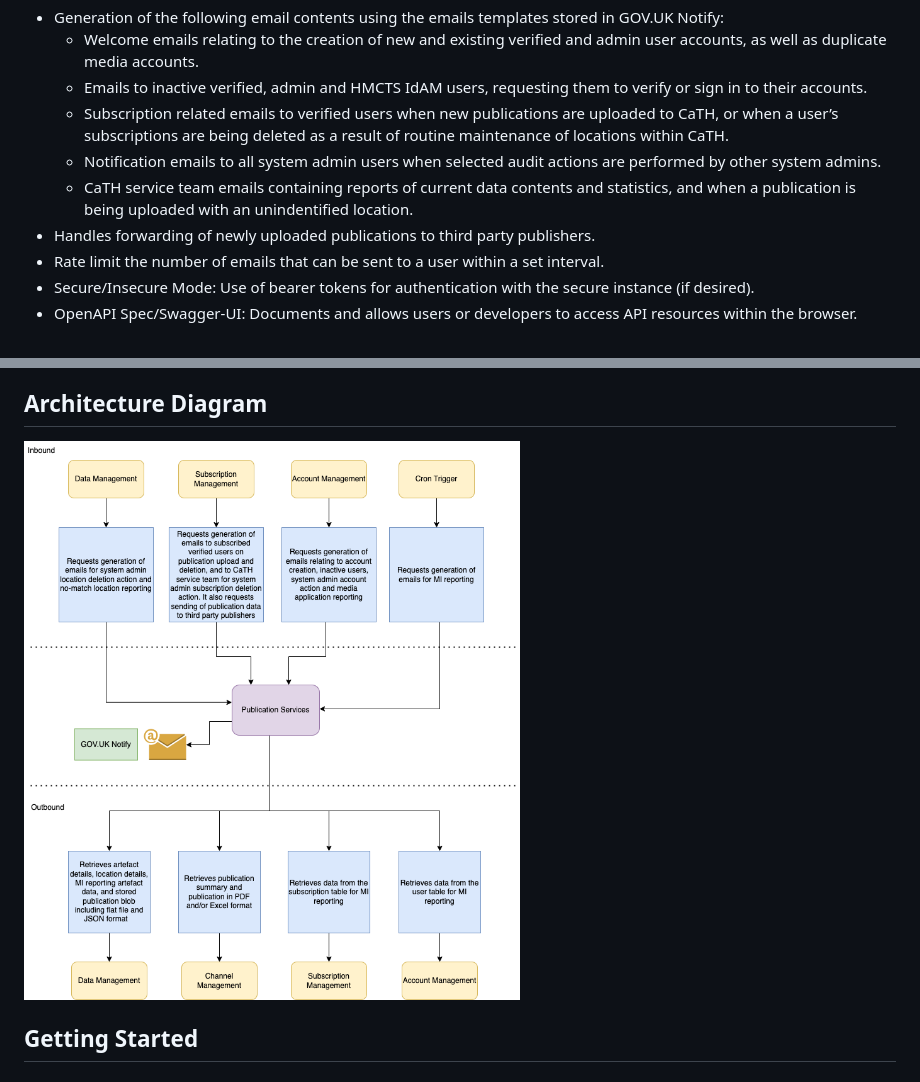
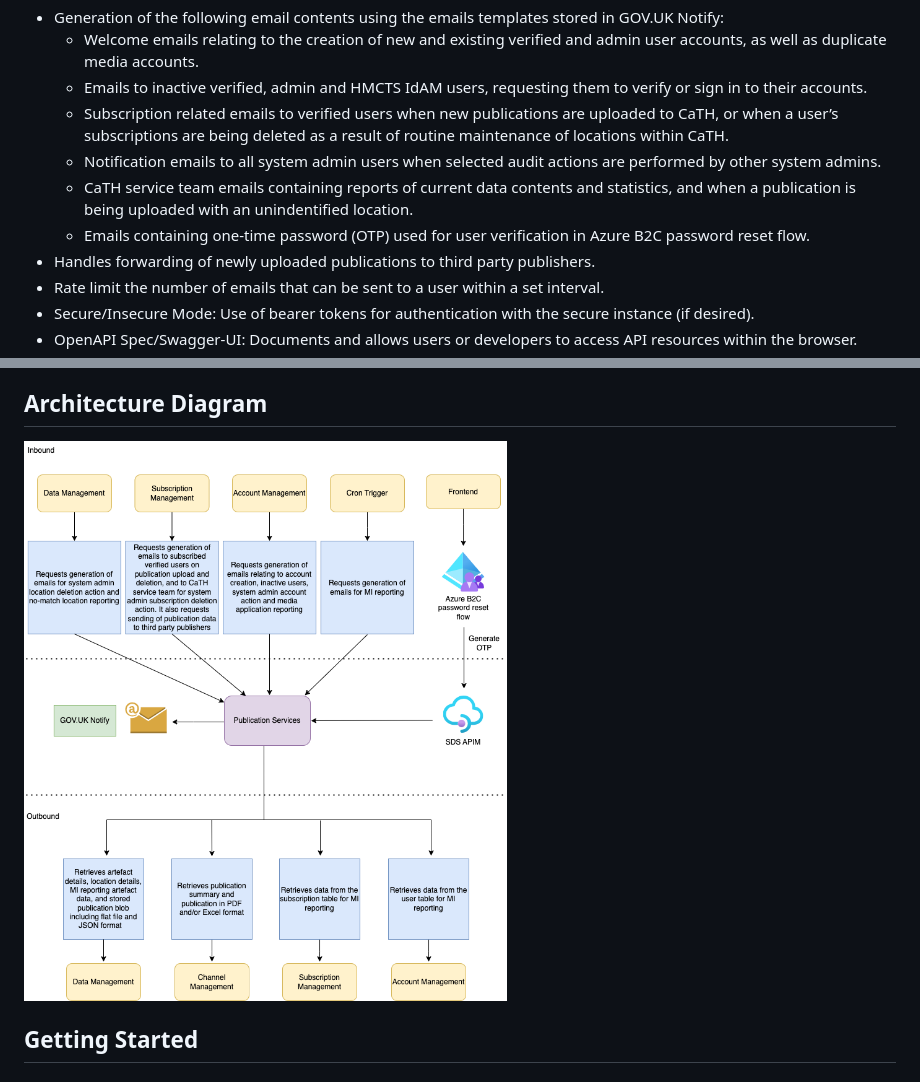
Before and after one commit to hmcts/pip-publication-services, a Markdown page: README.md, 2 parts joined by grey strips. Rendered like a GitHub page; pictures changed too: publication-services-arch.png.

```diff
--- a/README.md
+++ b/README.md
@@ -50,6 +50,7 @@ All interactions with `pip-publication-services` are performed through the API (
   - Subscription related emails to verified users when new publications are uploaded to CaTH, or when a user’s subscriptions are being deleted as a result of routine maintenance of locations within CaTH.
   - Notification emails to all system admin users when selected audit actions are performed by other system admins.
   - CaTH service team emails containing reports of current data contents and statistics, and when a publication is being uploaded with an unindentified location.
+  - Emails containing one-time password (OTP) used for user verification in Azure B2C password reset flow.
 - Handles forwarding of newly uploaded publications to third party publishers.
 - Rate limit the number of emails that can be sent to a user within a set interval.
 - Secure/Insecure Mode: Use of bearer tokens for authentication with the secure instance (if desired).
```
Also changed, not shown: 11 other files.
